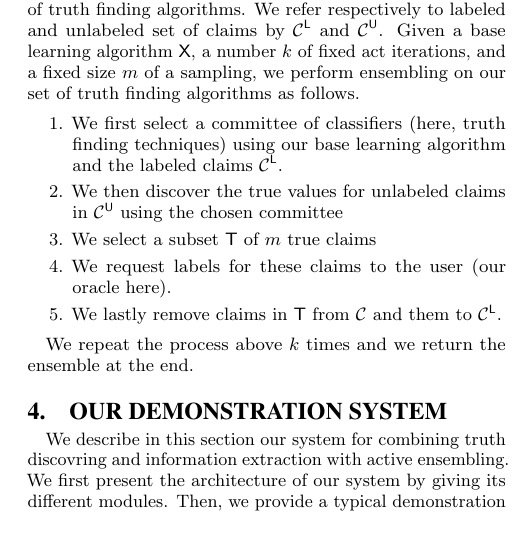
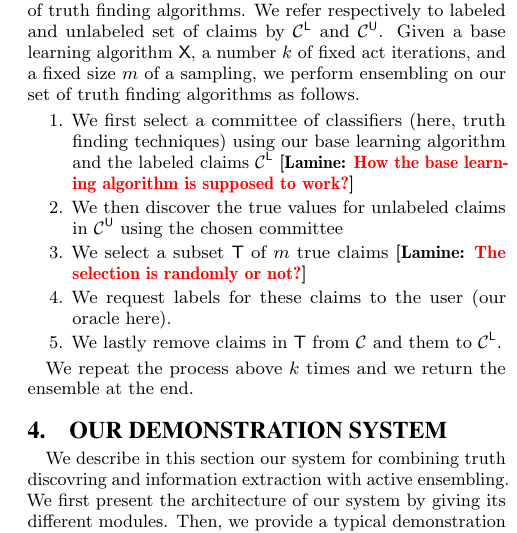
Before and after one commit to baalamine/qf-discoverings, a LaTeX paper (draft_demo/main.tex, which reads draft_demo/active_truth_finding.tex): part of one column of page 3 of 4, cut so that both start at the same text. Compiled offline with pdfLaTeX.

Commit message:
Adding comments

```diff
--- a/draft_demo/active_truth_finding.tex
+++ b/draft_demo/active_truth_finding.tex
@@ -80,11 +80,11 @@ a fixed size $m$ of a sampling, we perform ensembling on our set of truth findin
 
 \begin{enumerate}
  \item We first select a committee of classifiers (here, truth finding techniques) using
- our base learning algorithm and the labeled claims $\claimset^{\mathsf{L}}$.
+ our base learning algorithm and the labeled claims $\claimset^{\mathsf{L}}$ \lamine{How the base learning algorithm is supposed to work?}
  \item We then discover the true values for unlabeled claims in $\claimset^{\mathsf{U}}$
  using the chosen committee
  \item We select a subset $\mathsf{T}$ of
- $m$ true claims
+ $m$ true claims  \lamine{The selection is randomly or not?}
  \item We request labels for these claims to the user (our oracle here).
  \item We lastly remove claims in $\mathsf{T}$ from $\claimset$ and them to $\claimset^{\mathsf{L}}$.
 \end{enumerate}
```
Also changed, not shown: draft_demo/main.pdf.
